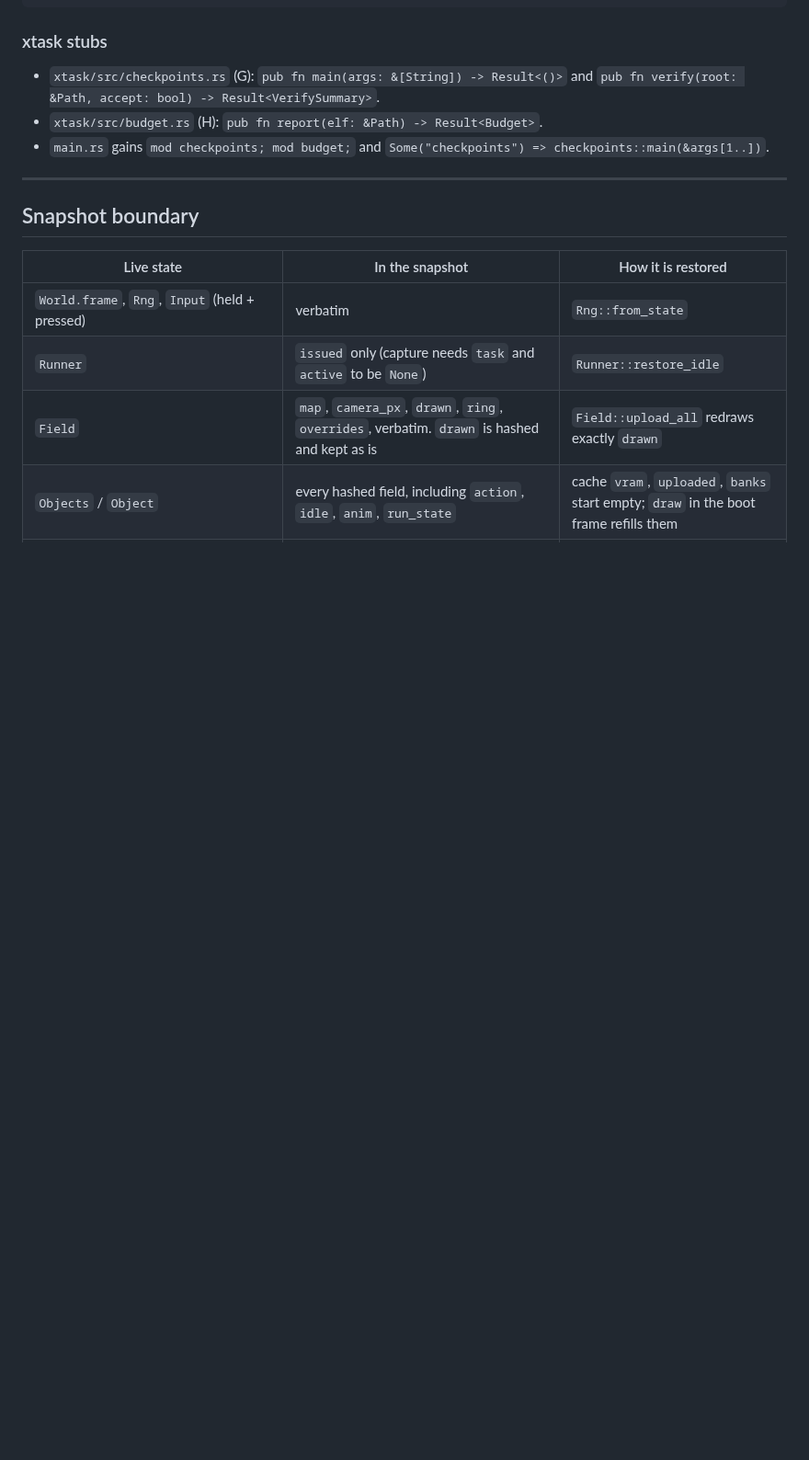
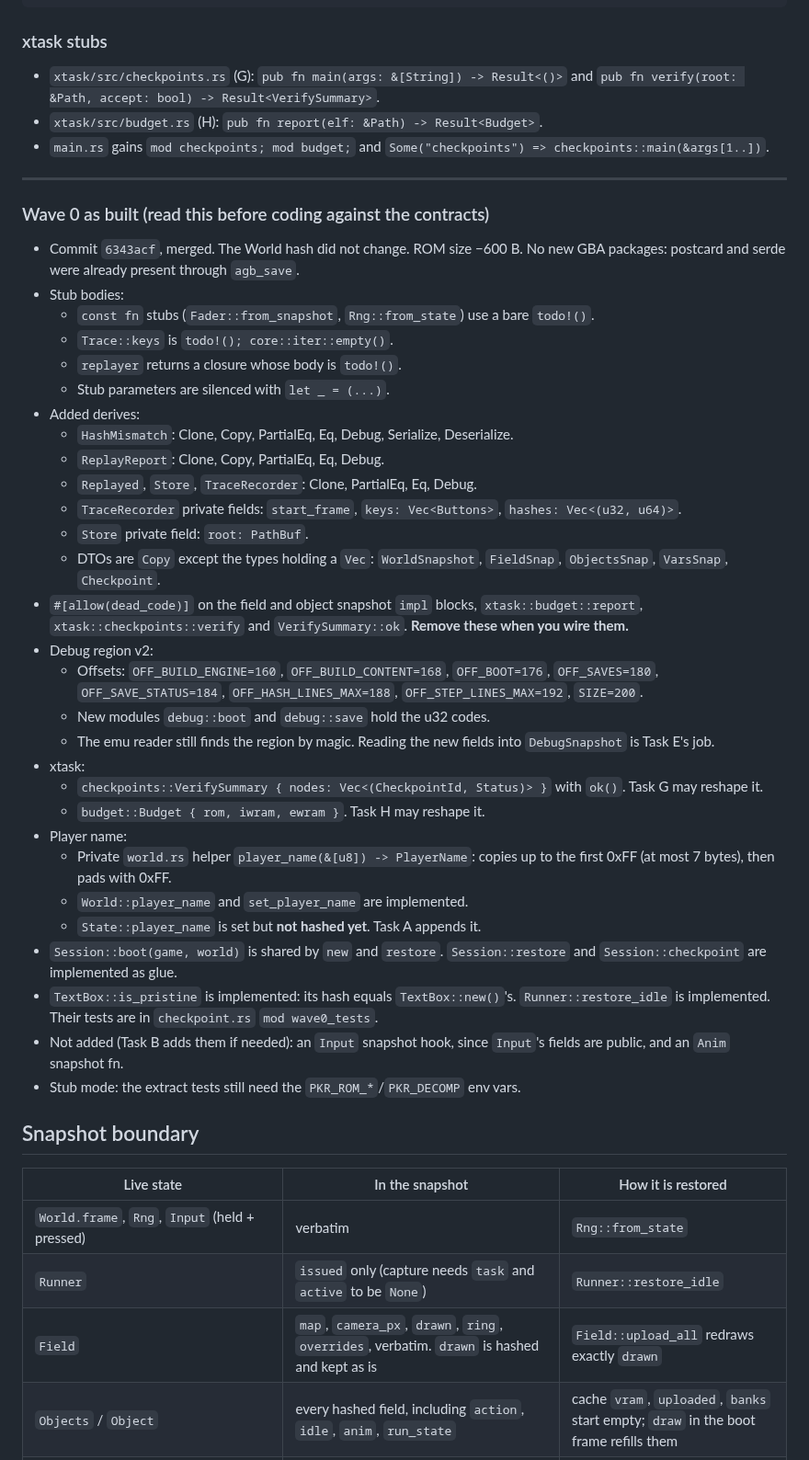
Before and after one commit to Dodecahedr0x/pokemon-rust, a Markdown page: docs/plans/2026-10-22-milestone-5-checkpoints.md, the part around the change. Shown at 92% size. GitHub-like rendering; blank space fills up the shorter version.

Commit message:
docs: M5 Wave 0 as built

```diff
--- a/docs/plans/2026-10-22-milestone-5-checkpoints.md
+++ b/docs/plans/2026-10-22-milestone-5-checkpoints.md
@@ -348,6 +348,38 @@ impl<G: GameData> Session<G> {
 - `main.rs` gains `mod checkpoints; mod budget;` and `Some("checkpoints") => checkpoints::main(&args[1..])`.
 
 ---
+
+### Wave 0 as built (read this before coding against the contracts)
+
+- Commit `6343acf`, merged. The World hash did not change. ROM size −600 B. No new GBA packages: postcard and serde were already present through `agb_save`.
+- Stub bodies:
+  - `const fn` stubs (`Fader::from_snapshot`, `Rng::from_state`) use a bare `todo!()`.
+  - `Trace::keys` is `todo!(); core::iter::empty()`.
+  - `replayer` returns a closure whose body is `todo!()`.
+  - Stub parameters are silenced with `let _ = (...)`.
+- Added derives:
+  - `HashMismatch`: Clone, Copy, PartialEq, Eq, Debug, Serialize, Deserialize.
+  - `ReplayReport`: Clone, Copy, PartialEq, Eq, Debug.
+  - `Replayed`, `Store`, `TraceRecorder`: Clone, PartialEq, Eq, Debug.
+  - `TraceRecorder` private fields: `start_frame`, `keys: Vec<Buttons>`, `hashes: Vec<(u32, u64)>`.
+  - `Store` private field: `root: PathBuf`.
+  - DTOs are `Copy` except the types holding a `Vec`: `WorldSnapshot`, `FieldSnap`, `ObjectsSnap`, `VarsSnap`, `Checkpoint`.
+- `#[allow(dead_code)]` on the field and object snapshot `impl` blocks, `xtask::budget::report`, `xtask::checkpoints::verify` and `VerifySummary::ok`. **Remove these when you wire them.**
+- Debug region v2:
+  - Offsets: `OFF_BUILD_ENGINE=160`, `OFF_BUILD_CONTENT=168`, `OFF_BOOT=176`, `OFF_SAVES=180`, `OFF_SAVE_STATUS=184`, `OFF_HASH_LINES_MAX=188`, `OFF_STEP_LINES_MAX=192`, `SIZE=200`.
+  - New modules `debug::boot` and `debug::save` hold the u32 codes.
+  - The emu reader still finds the region by magic. Reading the new fields into `DebugSnapshot` is Task E's job.
+- xtask:
+  - `checkpoints::VerifySummary { nodes: Vec<(CheckpointId, Status)> }` with `ok()`. Task G may reshape it.
+  - `budget::Budget { rom, iwram, ewram }`. Task H may reshape it.
+- Player name:
+  - Private `world.rs` helper `player_name(&[u8]) -> PlayerName`: copies up to the first 0xFF (at most 7 bytes), then pads with 0xFF.
+  - `World::player_name` and `set_player_name` are implemented.
+  - `State::player_name` is set but **not hashed yet**. Task A appends it.
+- `Session::boot(game, world)` is shared by `new` and `restore`. `Session::restore` and `Session::checkpoint` are implemented as glue.
+- `TextBox::is_pristine` is implemented: its hash equals `TextBox::new()`'s. `Runner::restore_idle` is implemented. Their tests are in `checkpoint.rs` `mod wave0_tests`.
+- Not added (Task B adds them if needed): an `Input` snapshot hook, since `Input`'s fields are public, and an `Anim` snapshot fn.
+- Stub mode: the extract tests still need the `PKR_ROM_*`/`PKR_DECOMP` env vars.
 
 ## Snapshot boundary
 
```
